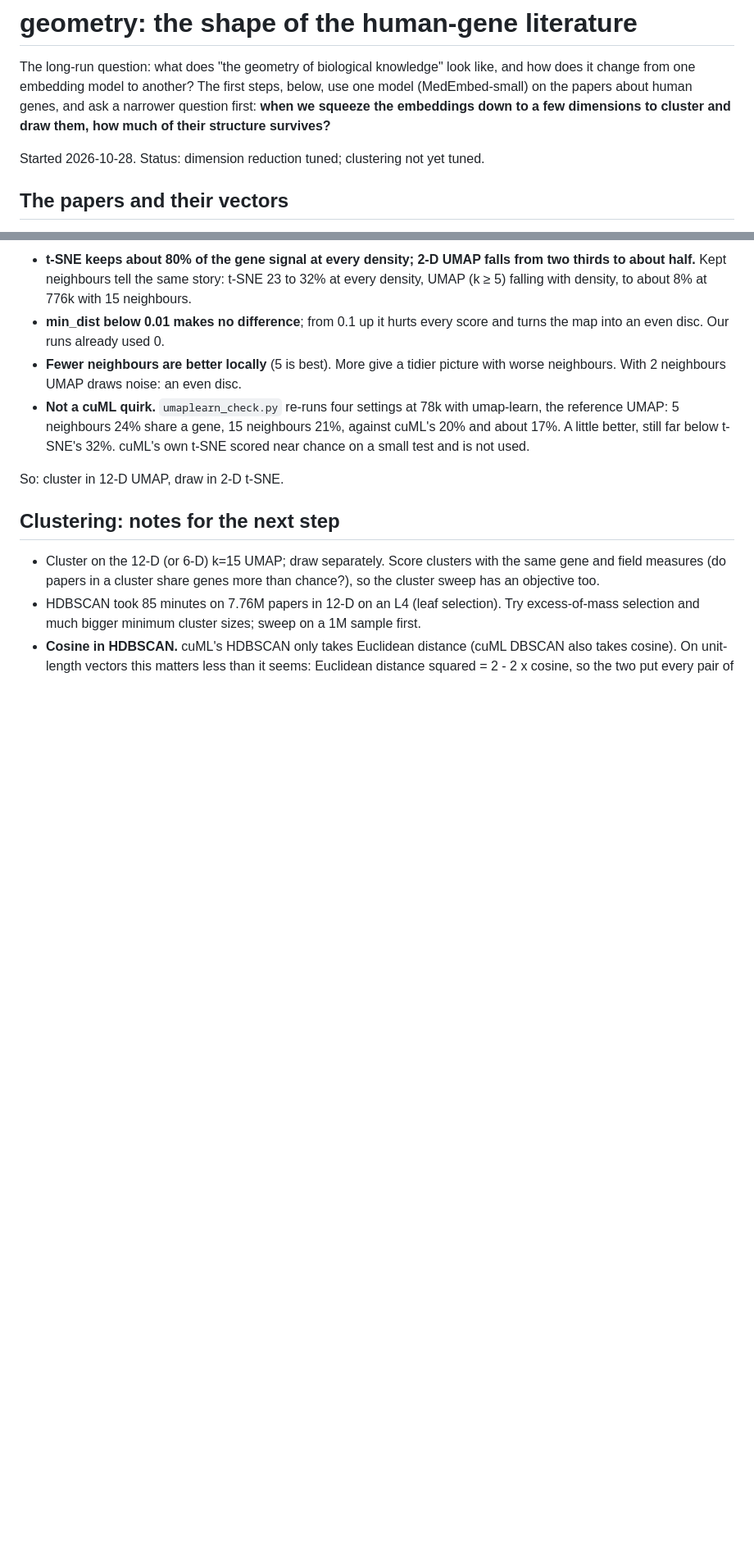
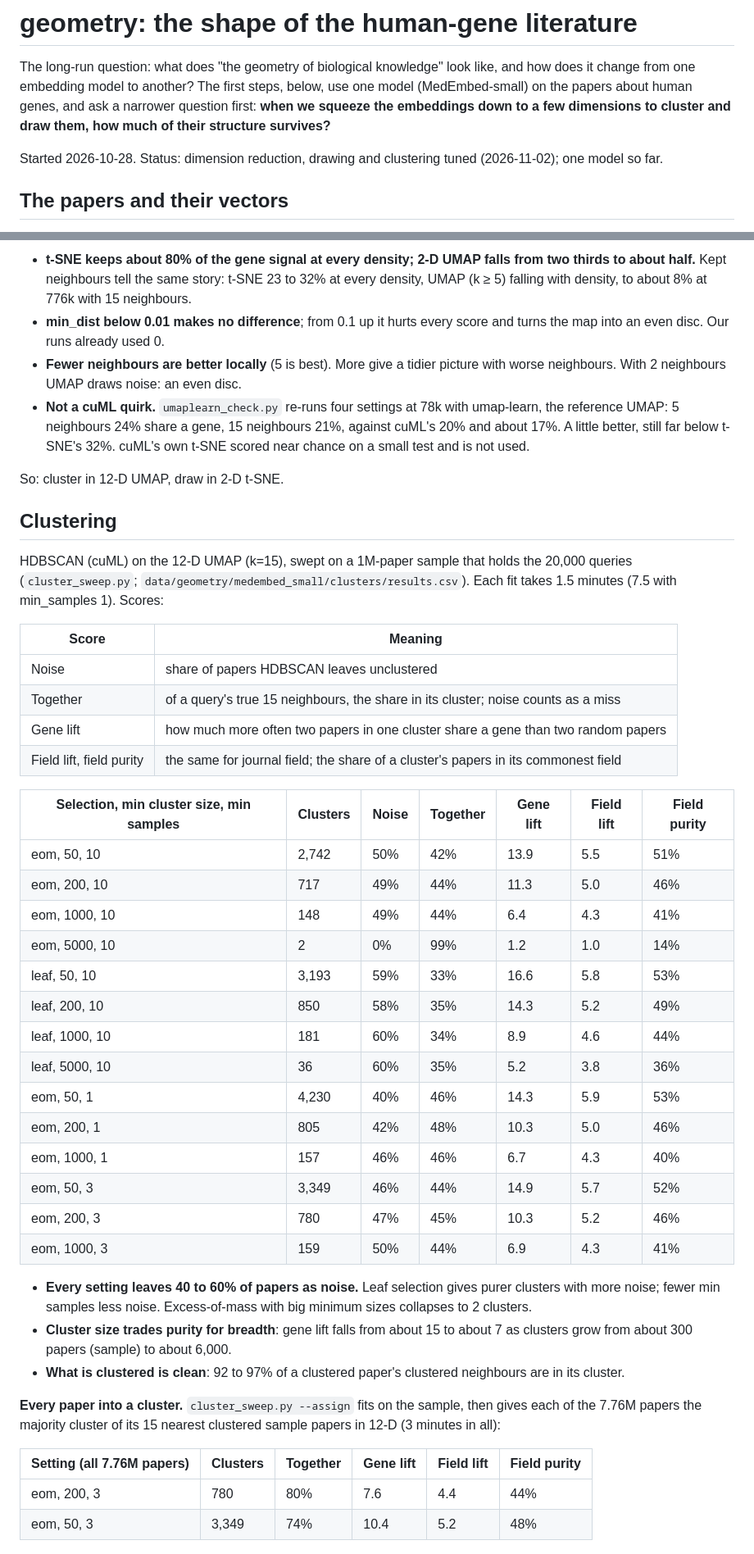
Before and after one commit to dbolser/BioEmbed, a Markdown page: geometry/README.md, 2 parts joined by grey strips. Shown at 82% size. Drawn GitHub-style; blank space fills up the shorter version.

Commit message:
geometry: write-up of the clustering, with the cluster map
Co-Authored-By: Claude Opus 5.5 <noreply@anthropic.com>

```diff
--- a/geometry/README.md
+++ b/geometry/README.md
@@ -5,7 +5,7 @@ from one embedding model to another? The first steps, below, use one model (MedE
 about human genes, and ask a narrower question first: **when we squeeze the embeddings down to a few
 dimensions to cluster and draw them, how much of their structure survives?**
 
-Started 2026-10-28. Status: dimension reduction tuned; clustering not yet tuned.
+Started 2026-10-28. Status: dimension reduction, drawing and clustering tuned (2026-11-02); one model so far.
 
 ## The papers and their vectors
 
@@ -196,11 +196,47 @@ neighbours that share a gene, which grows with density.
 
 So: cluster in 12-D UMAP, draw in 2-D t-SNE.
 
-## Clustering: notes for the next step
+## Clustering
 
-- Cluster on the 12-D (or 6-D) k=15 UMAP; draw separately. Score clusters with the same gene and field
-  measures (do papers in a cluster share genes more than chance?), so the cluster sweep has an objective
-  too.
-- HDBSCAN took 85 minutes on 7.76M papers in 12-D on an L4 (leaf selection). Try excess-of-mass selection
-  and much bigger minimum cluster sizes; sweep on a 1M sample first.
-- **Cosine in HDBSCAN.** cuML's HDBSCAN only takes Euclidean distance (cuML DBSCAN also takes cosine). On
+HDBSCAN (cuML) on the 12-D UMAP (k=15), swept on a 1M-paper sample that holds the 20,000 queries
+(`cluster_sweep.py`; `data/geometry/medembed_small/clusters/results.csv`). Each fit takes 1.5 minutes
+(7.5 with min_samples 1). Scores:
+
+| Score | Meaning |
+|---|---|
+| Noise | share of papers HDBSCAN leaves unclustered |
+| Together | of a query's true 15 neighbours, the share in its cluster; noise counts as a miss |
+| Gene lift | how much more often two papers in one cluster share a gene than two random papers |
+| Field lift, field purity | the same for journal field; the share of a cluster's papers in its commonest field |
+
+| Selection, min cluster size, min samples | Clusters | Noise | Together | Gene lift | Field lift | Field purity |
+|---|---|---|---|---|---|---|
+| eom, 50, 10 | 2,742 | 50% | 42% | 13.9 | 5.5 | 51% |
+| eom, 200, 10 | 717 | 49% | 44% | 11.3 | 5.0 | 46% |
+| eom, 1000, 10 | 148 | 49% | 44% | 6.4 | 4.3 | 41% |
+| eom, 5000, 10 | 2 | 0% | 99% | 1.2 | 1.0 | 14% |
+| leaf, 50, 10 | 3,193 | 59% | 33% | 16.6 | 5.8 | 53% |
+| leaf, 200, 10 | 850 | 58% | 35% | 14.3 | 5.2 | 49% |
+| leaf, 1000, 10 | 181 | 60% | 34% | 8.9 | 4.6 | 44% |
+| leaf, 5000, 10 | 36 | 60% | 35% | 5.2 | 3.8 | 36% |
+| eom, 50, 1 | 4,230 | 40% | 46% | 14.3 | 5.9 | 53% |
+| eom, 200, 1 | 805 | 42% | 48% | 10.3 | 5.0 | 46% |
+| eom, 1000, 1 | 157 | 46% | 46% | 6.7 | 4.3 | 40% |
+| eom, 50, 3 | 3,349 | 46% | 44% | 14.9 | 5.7 | 52% |
+| eom, 200, 3 | 780 | 47% | 45% | 10.3 | 5.2 | 46% |
+| eom, 1000, 3 | 159 | 50% | 44% | 6.9 | 4.3 | 41% |
+
+- **Every setting leaves 40 to 60% of papers as noise.** Leaf selection gives purer clusters with more
+  noise; fewer min samples less noise. Excess-of-mass with big minimum sizes collapses to 2 clusters.
+- **Cluster size trades purity for breadth**: gene lift falls from about 15 to about 7 as clusters grow
+  from about 300 papers (sample) to about 6,000.
+- **What is clustered is clean**: 92 to 97% of a clustered paper's clustered neighbours are in its cluster.
+
+**Every paper into a cluster.** `cluster_sweep.py --assign` fits on the sample, then gives each of the
+7.76M papers the majority cluster of its 15 nearest clustered sample papers in 12-D (3 minutes in all):
+
+| Setting (all 7.76M papers) | Clusters | Together | Gene lift | Field lift | Field purity |
+|---|---|---|---|---|---|
+| eom, 200, 3 | 780 | 80% | 7.6 | 4.4 | 44% |
+| eom, 50, 3 | 3,349 | 74% | 10.4 | 5.2 | 48% |
+
```
Also changed, not shown: other parts of geometry/README.md (+18 -0 lines), geometry/figures/clusters_780.jpg (added).
